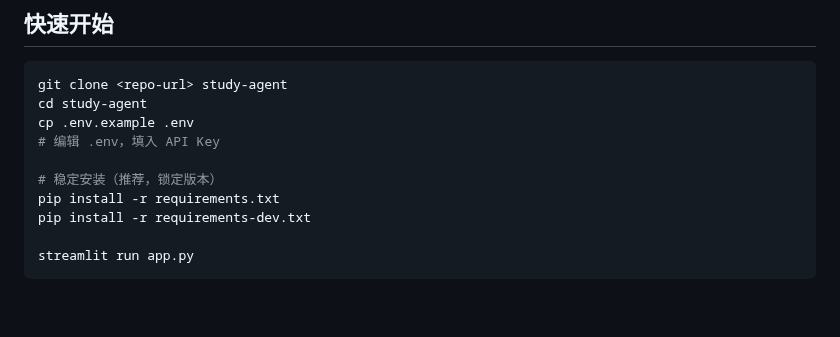
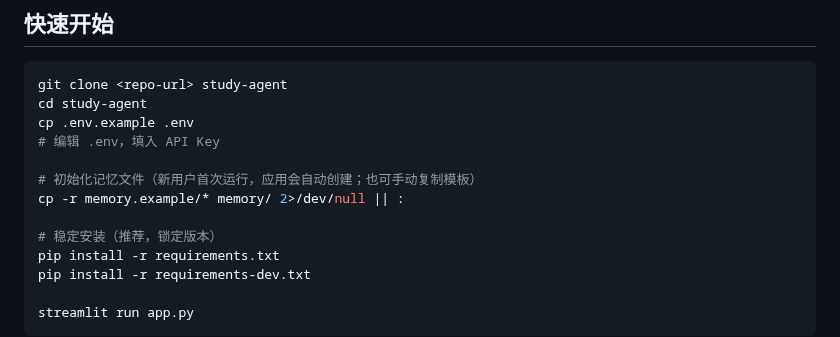
Before and after one commit to 2002yy/study-agent, a Markdown page: README.md, the part around the change. GitHub-like rendering; blank space fills up the shorter version.

```diff
--- a/README.md
+++ b/README.md
@@ -135,6 +135,9 @@ cd study-agent
 cp .env.example .env
 # 编辑 .env，填入 API Key
 
+# 初始化记忆文件（新用户首次运行，应用会自动创建；也可手动复制模板）
+cp -r memory.example/* memory/ 2>/dev/null || :
+
 # 稳定安装（推荐，锁定版本）
 pip install -r requirements.txt
 pip install -r requirements-dev.txt
```
Also changed, not shown: memory.example/current_focus.md (added, +16 -0 lines), memory.example/index.md (added, +8 -0 lines), memory.example/learner_profile.md (added, +16 -0 lines), memory.example/progress.md (added, +19 -0 lines), memory.example/project_context.md (added, +22 -0 lines), memory.example/summary.md (added, +20 -0 lines), memory.example/task_board.md (added, +8 -0 lines), 多人讨论.png (added), 群聊候选.png (added), 群聊新闻.png (added), 首页截图.png (added), 7 other files.
